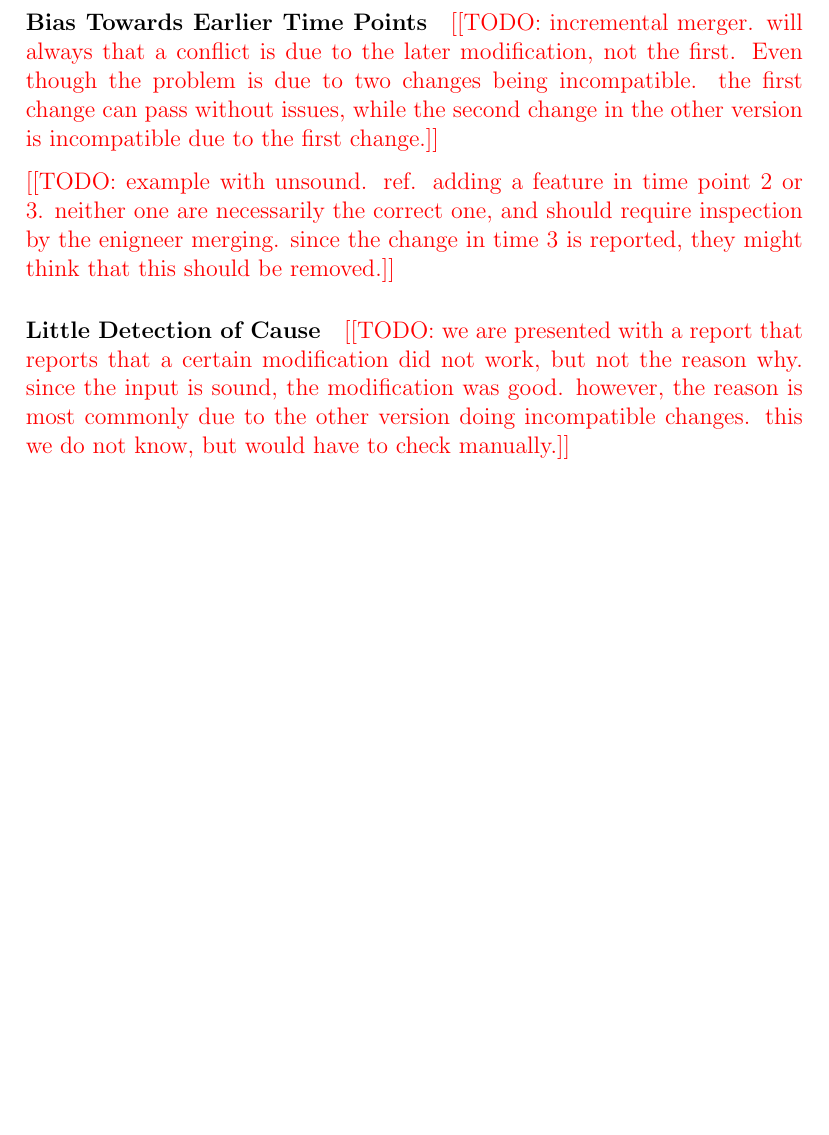
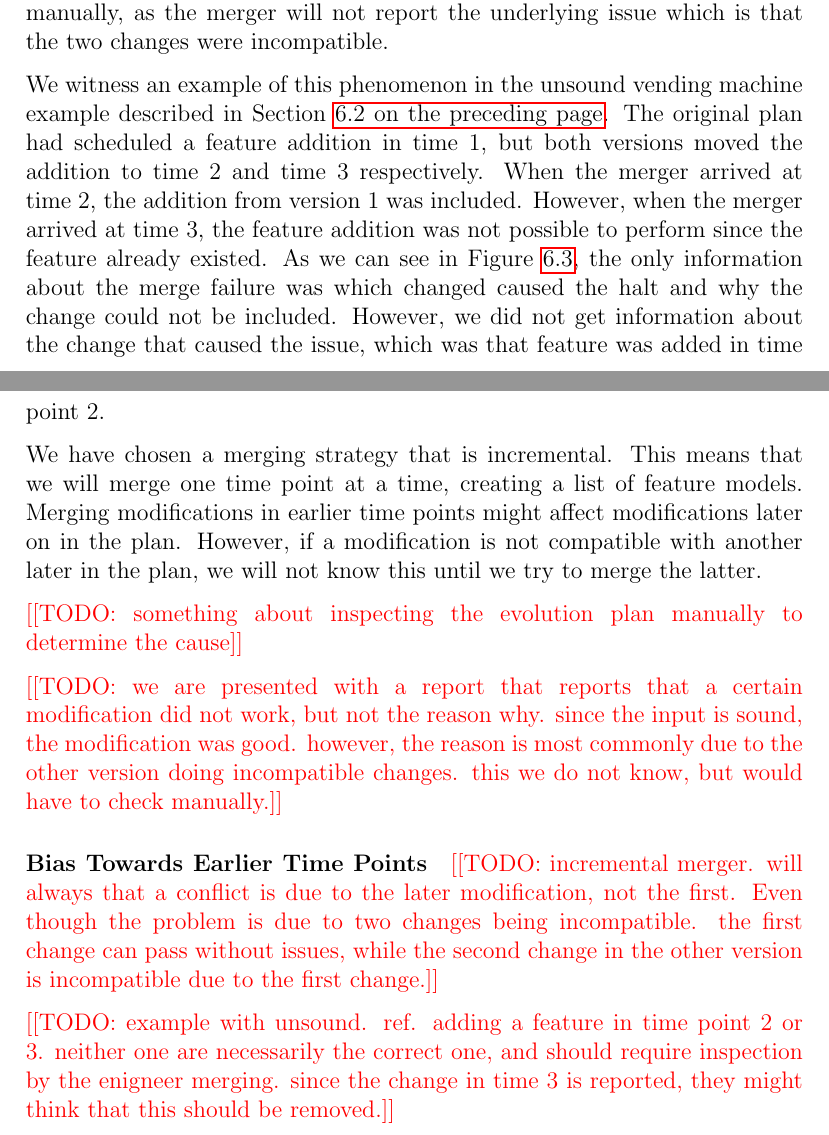
Before and after one commit to eirikhalvard/master-thesis, a LaTeX thesis (thesis/src/thesis.tex): part of page 103 of 107 before the commit and two parts of pages 104 and 105 of 108 after it, the two joined at a grey line, cut at the place of the change, the shorter picture padded with empty space. Compiled offline with pdfLaTeX; a LaTeX package or settings file that is missing is left out.

Commit message:
no cause detection paragraph

```diff
--- a/thesis/src/thesis.tex
+++ b/thesis/src/thesis.tex
@@ -2725,3 +2728,15 @@ Local
+\paragraph{Little Detection of Cause}%
+\label{par:little_detection_of_cause}
+
+The merge tool we have created are able to detect paradoxes in the merged evolution plan, but not what caused the paradox. When the merge algorithm is instantiated, we assume that each inputed evolution plan is sound. If a conflict occurs in the merged plan, it will occur due to incompatible changes in the two derived versions. This means that if one version has scheduled a change in the evolution plan, this change could cause issues in the planned changes for the other version. If we include the changes of one version, then arrive at the other version's incompatible changes, the merger only reports why the change will result in an invalid evolution plan. Figuring out the cause is left up to the user to do manually, as the merger will not report the underlying issue which is that the two changes were incompatible.
+
+We witness an example of this phenomenon in the unsound vending machine example described in Section~\vref{sec:an_unsound_example}. The original plan had scheduled a feature addition in time 1, but both versions moved the addition to time 2 and time 3 respectively. When the merger arrived at time 2, the addition from version 1 was included. However, when the merger arrived at time 3, the feature addition was not possible to perform since the feature already existed. As we can see in Figure~\vref{fig:vending_machine_error_result}, the only information about the merge failure was which changed caused the halt and why the change could not be included. However, we did not get information about the change that caused the issue, which was that feature was added in time point 2.
+
+We have chosen a merging strategy that is incremental. This means that we will merge one time point at a time, creating a list of feature models. Merging modifications in earlier time points might affect modifications later on in the plan. However, if a modification is not compatible with another later in the plan, we will not know this until we try to merge the latter.
+
+\todo{something about inspecting the evolution plan manually to determine the cause}
+
+\todo{we are presented with a report that reports that a certain modification did not work, but not the reason why. since the input is sound, the modification was good. however, the reason is most commonly due to the other version doing incompatible changes. this we do not know, but would have to check manually.}
 
 \paragraph{Bias Towards Earlier Time Points}%
 \label{par:bias_towards_earlier_time_points}
@@ -2730,11 +2745,6 @@ Local
 
 \todo{example with unsound. ref. adding a feature in time point 2 or 3. neither one are necessarily the correct one, and should require inspection by the enigneer merging. since the change in time 3 is reported, they might think that this should be removed.}
 
-\paragraph{Little Detection of Cause}%
-\label{par:little_detection_of_cause}
-
-\todo{we are presented with a report that reports that a certain modification did not work, but not the reason why. since the input is sound, the modification was good. however, the reason is most commonly due to the other version doing incompatible changes. this we do not know, but would have to check manually.}
-
 \paragraph{Transparent Merging}%
 \label{par:transparent_merging}
 
```
Also changed, not shown: thesis/src/thesis.pdf, thesis/src/thesis.tex (11 more changed lines).
